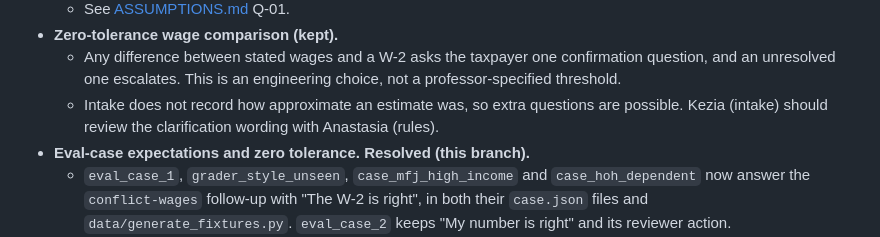
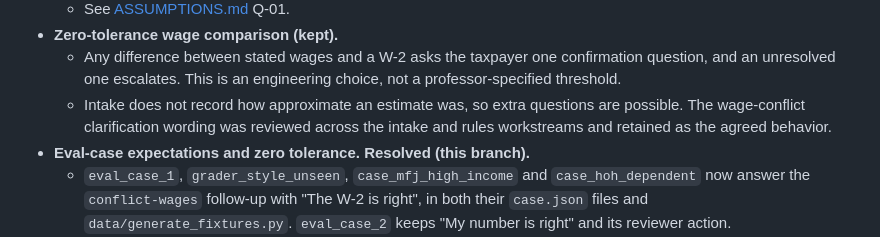
Before and after one commit to tomas-schmieder/5405-Silverfile, a Markdown page: docs/KNOWN_LIMITATIONS.md, the part around the change. GitHub-like rendering.

```diff
--- a/docs/KNOWN_LIMITATIONS.md
+++ b/docs/KNOWN_LIMITATIONS.md
@@ -51,7 +51,7 @@ The automatic approval review blocked the native OCR test process after it attem
   - See [ASSUMPTIONS.md](ASSUMPTIONS.md) Q-01.
 - **Zero-tolerance wage comparison (kept).**
   - Any difference between stated wages and a W-2 asks the taxpayer one confirmation question, and an unresolved one escalates. This is an engineering choice, not a professor-specified threshold.
-  - Intake does not record how approximate an estimate was, so extra questions are possible. Kezia (intake) should review the clarification wording with Anastasia (rules).
+  - Intake does not record how approximate an estimate was, so extra questions are possible. The wage-conflict clarification wording was reviewed across the intake and rules workstreams and retained as the agreed behavior.
 - **Eval-case expectations and zero tolerance. Resolved (this branch).**
   - `eval_case_1`, `grader_style_unseen`, `case_mfj_high_income` and `case_hoh_dependent` now answer the `conflict-wages` follow-up with "The W-2 is right", in both their `case.json` files and `data/generate_fixtures.py`. `eval_case_2` keeps "My number is right" and its reviewer action.
   - [demo/eval_case_1.md](../demo/eval_case_1.md) has the extra step.
```
Also changed, not shown: docs/AI_DISCLOSURE.md (+1 -1 lines), docs/CONTRIBUTIONS.md (+2 -2 lines).
